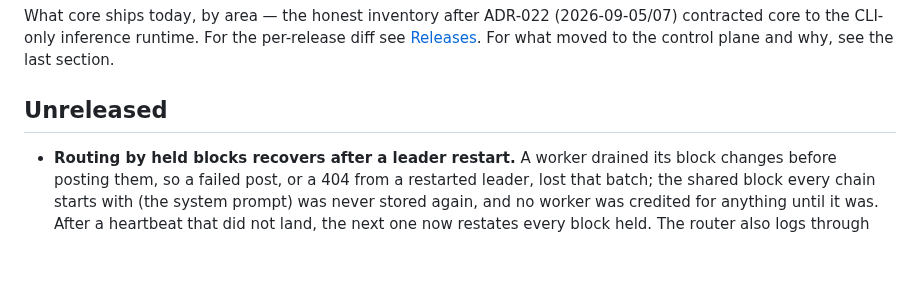
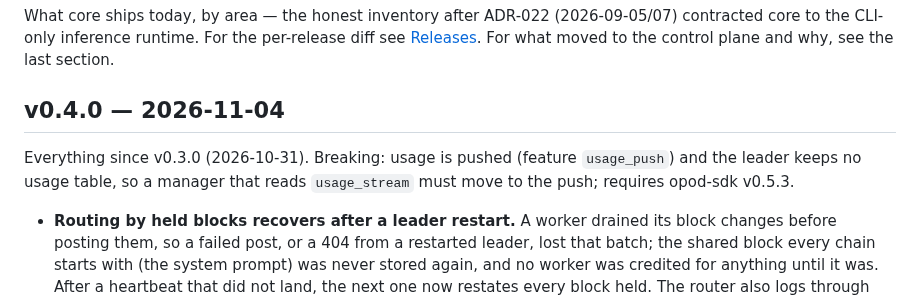
Before and after one commit to opod-io/opod-core, a Markdown page: CHANGELOG.md, the part around the change. Drawn GitHub-style; blank space fills up the shorter version.

Commit message:
changelog: v0.4.0
Co-Authored-By: Claude Opus 5.5 (1M context) <noreply@anthropic.com>

```diff
--- a/CHANGELOG.md
+++ b/CHANGELOG.md
@@ -5,7 +5,10 @@ the CLI-only inference runtime. For the per-release diff see
 [Releases](https://github.com/opod-io/opod-core/releases). For what moved to the control plane and why, see
 the last section.
 
-## Unreleased
+## v0.4.0 — 2026-11-04
+
+Everything since v0.3.0 (2026-10-31). Breaking: usage is pushed (feature `usage_push`) and the leader keeps no
+usage table, so a manager that reads `usage_stream` must move to the push; requires opod-sdk v0.5.3.
 
 - **Routing by held blocks recovers after a leader restart.** A worker drained its block changes before posting them, so
   a failed post, or a 404 from a restarted leader, lost that batch; the shared block every chain starts with (the system
```
